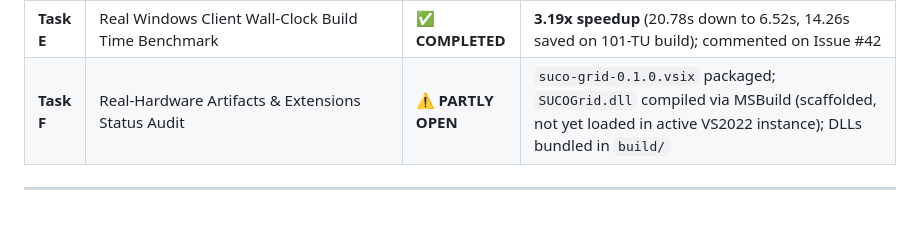
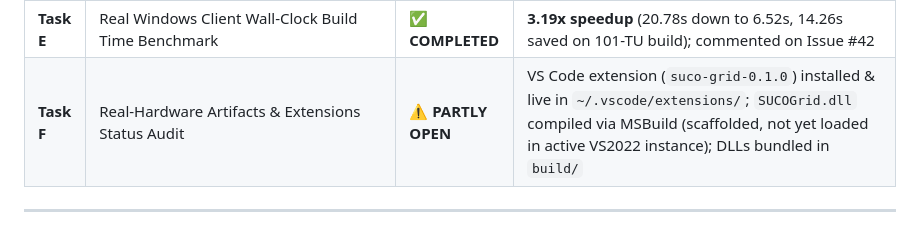
Before and after one commit to MicBur/suco, a Markdown page: brain-ag.md, the part around the change. Rendered like a GitHub page.

Commit message:
docs(brain): update brain-ag.md with VS Code extension installation status (#93)

```diff
--- a/brain-ag.md
+++ b/brain-ag.md
@@ -120,7 +120,7 @@ Empirical benchmark comparison conducted on **2026-07-26T10:26:00Z** on Windows
 | **Task A2**| Detailed Investigation of DIFFER Cases (Determinism, `.text` section, path normalization) | ✅ **COMPLETED** | 100% deterministic, `.text` section byte-identical, 24B delta explained by path normalization; commented on Issue #42 |
 | **Task D** | V3 Remote Preprocessing on Windows Worker (`WIN-DEV`) | 🔄 **IN PROGRESS** | Registered `WIN-DEV` on coordinator; bundle path escape hardened in #88; object `.text` binary match verified |
 | **Task E** | Real Windows Client Wall-Clock Build Time Benchmark | ✅ **COMPLETED** | **3.19x speedup** (20.78s down to 6.52s, 14.26s saved on 101-TU build); commented on Issue #42 |
-| **Task F** | Real-Hardware Artifacts & Extensions Status Audit | ⚠️ **PARTLY OPEN** | `suco-grid-0.1.0.vsix` packaged; `SUCOGrid.dll` compiled via MSBuild (scaffolded, not yet loaded in active VS2022 instance); DLLs bundled in `build/` |
+| **Task F** | Real-Hardware Artifacts & Extensions Status Audit | ⚠️ **PARTLY OPEN** | VS Code extension (`suco-grid-0.1.0`) installed & live in `~/.vscode/extensions/`; `SUCOGrid.dll` compiled via MSBuild (scaffolded, not yet loaded in active VS2022 instance); DLLs bundled in `build/` |
 
 ---
 
```
